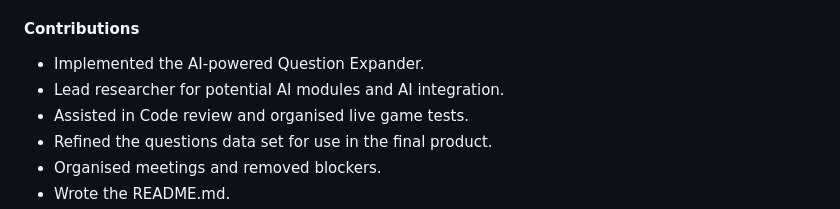
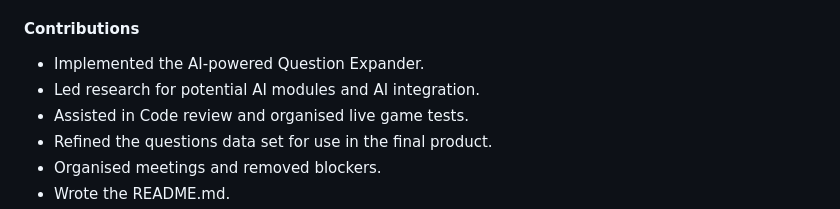
Before and after one commit to Jzackiewicz/42_ft_transcendence, a Markdown page: README.md, the part around the change. Rendered like a GitHub page.

Commit message:
changed dbozic contributions

```diff
--- a/README.md
+++ b/README.md
@@ -346,7 +346,7 @@ the whole development team with automated feedback through the GitHub UI.
 #### Contributions
 
 - Implemented the AI-powered Question Expander.
-- Lead researcher for potential AI modules and AI integration.
+- Led research for potential AI modules and AI integration.
 - Assisted in Code review and organised live game tests.
 - Refined the questions data set for use in the final product.
 - Organised meetings and removed blockers.
```
